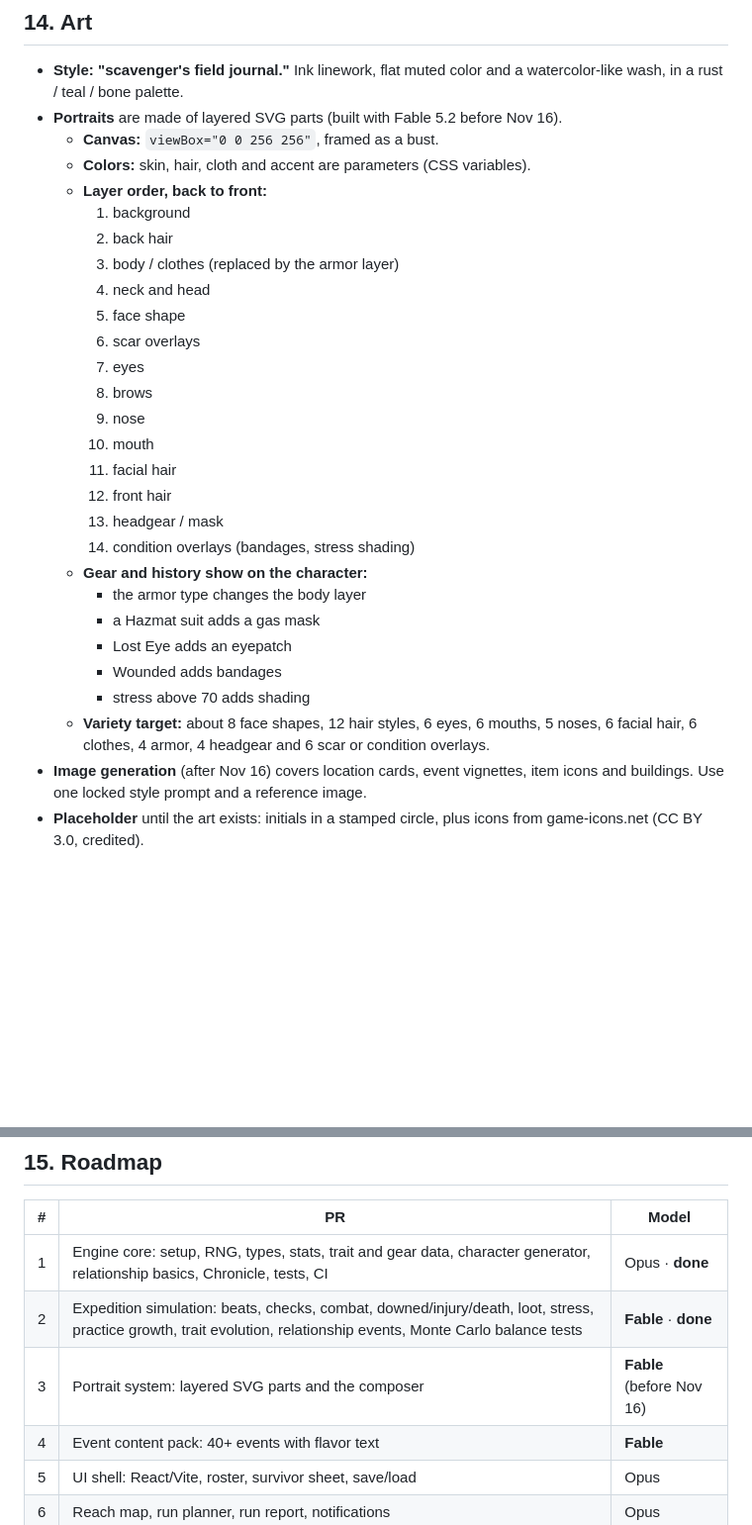
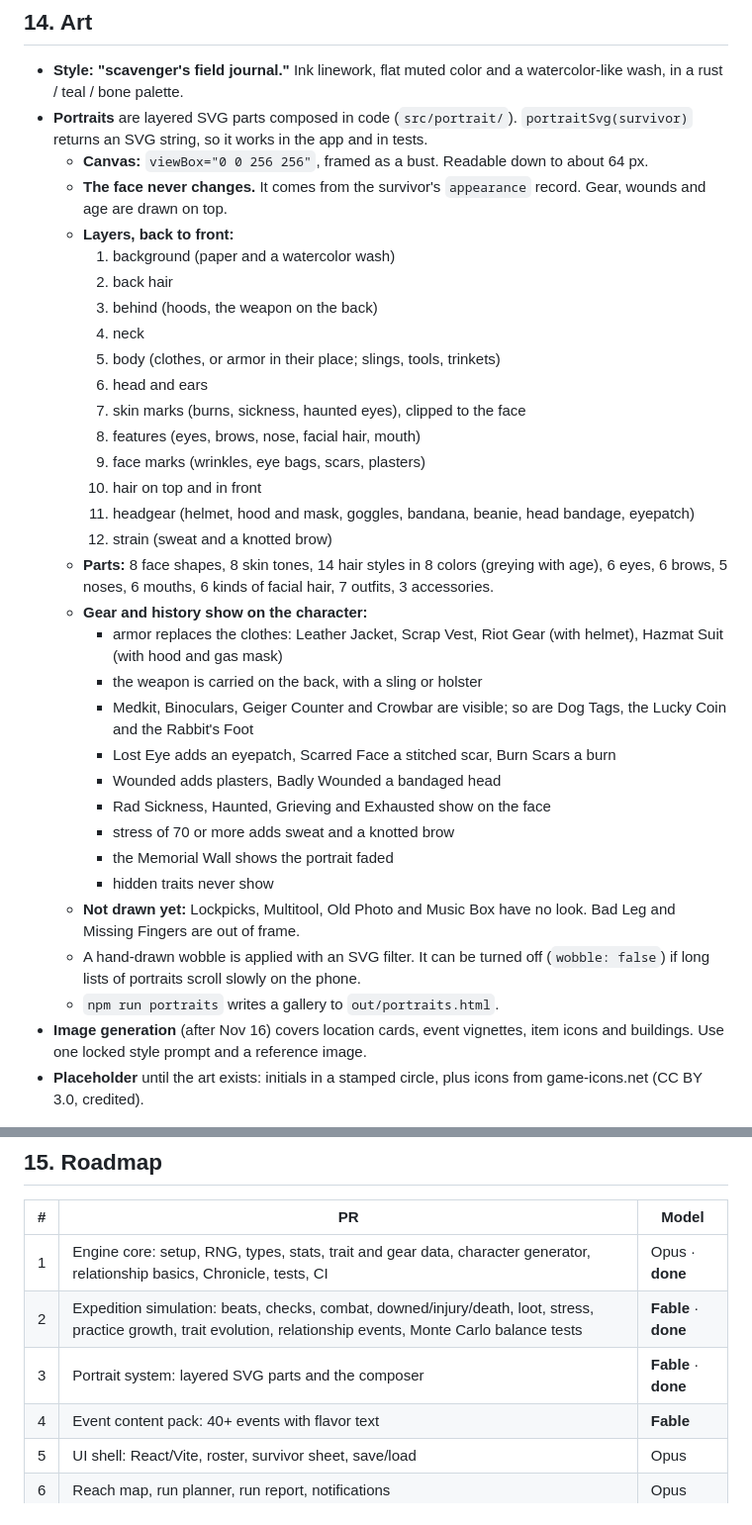
Before and after one commit to Barvaziyel/the-guild, a Markdown page: docs/DESIGN.md, 2 parts joined by grey strips. Shown at 99% size. Drawn GitHub-style; blank space fills up the shorter version.

```diff
--- a/docs/DESIGN.md
+++ b/docs/DESIGN.md
@@ -388,31 +388,36 @@ Every survivor has four slots: **Weapon · Armor · Tool · Trinket**
 ## 14. Art
 
 - **Style: "scavenger's field journal."** Ink linework, flat muted color and a watercolor-like wash, in a rust / teal / bone palette.
-- **Portraits** are made of layered SVG parts (built with Fable 5.2 before Nov 16).
-  - **Canvas:** `viewBox="0 0 256 256"`, framed as a bust.
-  - **Colors:** skin, hair, cloth and accent are parameters (CSS variables).
-  - **Layer order, back to front:**
-    1. background
+- **Portraits** are layered SVG parts composed in code (`src/portrait/`). `portraitSvg(survivor)` returns an SVG string, so it works in the app and in tests.
+  - **Canvas:** `viewBox="0 0 256 256"`, framed as a bust. Readable down to about 64 px.
+  - **The face never changes.** It comes from the survivor's `appearance` record. Gear, wounds and age are drawn on top.
+  - **Layers, back to front:**
+    1. background (paper and a watercolor wash)
     2. back hair
-    3. body / clothes (replaced by the armor layer)
-    4. neck and head
-    5. face shape
-    6. scar overlays
-    7. eyes
-    8. brows
-    9. nose
-    10. mouth
-    11. facial hair
-    12. front hair
-    13. headgear / mask
-    14. condition overlays (bandages, stress shading)
+    3. behind (hoods, the weapon on the back)
+    4. neck
+    5. body (clothes, or armor in their place; slings, tools, trinkets)
+    6. head and ears
+    7. skin marks (burns, sickness, haunted eyes), clipped to the face
+    8. features (eyes, brows, nose, facial hair, mouth)
+    9. face marks (wrinkles, eye bags, scars, plasters)
+    10. hair on top and in front
+    11. headgear (helmet, hood and mask, goggles, bandana, beanie, head bandage, eyepatch)
+    12. strain (sweat and a knotted brow)
+  - **Parts:** 8 face shapes, 8 skin tones, 14 hair styles in 8 colors (greying with age), 6 eyes, 6 brows, 5 noses, 6 mouths, 6 kinds of facial hair, 7 outfits, 3 accessories.
   - **Gear and history show on the character:**
-    - the armor type changes the body layer
-    - a Hazmat suit adds a gas mask
-    - Lost Eye adds an eyepatch
-    - Wounded adds bandages
-    - stress above 70 adds shading
-  - **Variety target:** about 8 face shapes, 12 hair styles, 6 eyes, 6 mouths, 5 noses, 6 facial hair, 6 clothes, 4 armor, 4 headgear and 6 scar or condition overlays.
+    - armor replaces the clothes: Leather Jacket, Scrap Vest, Riot Gear (with helmet), Hazmat Suit (with hood and gas mask)
+    - the weapon is carried on the back, with a sling or holster
+    - Medkit, Binoculars, Geiger Counter and Crowbar are visible; so are Dog Tags, the Lucky Coin and the Rabbit's Foot
+    - Lost Eye adds an eyepatch, Scarred Face a stitched scar, Burn Scars a burn
+    - Wounded adds plasters, Badly Wounded a bandaged head
+    - Rad Sickness, Haunted, Grieving and Exhausted show on the face
+    - stress of 70 or more adds sweat and a knotted brow
+    - the Memorial Wall shows the portrait faded
+    - hidden traits never show
+  - **Not drawn yet:** Lockpicks, Multitool, Old Photo and Music Box have no look. Bad Leg and Missing Fingers are out of frame.
+  - A hand-drawn wobble is applied with an SVG filter. It can be turned off (`wobble: false`) if long lists of portraits scroll slowly on the phone.
+  - `npm run portraits` writes a gallery to `out/portraits.html`.
 - **Image generation** (after Nov 16) covers location cards, event vignettes, item icons and buildings. Use one locked style prompt and a reference image.
 - **Placeholder** until the art exists: initials in a stamped circle, plus icons from game-icons.net (CC BY 3.0, credited).
 
@@ -422,7 +427,7 @@ Every survivor has four slots: **Weapon · Armor · Tool · Trinket**
 |---|---|---|
 | 1 | Engine core: setup, RNG, types, stats, trait and gear data, character generator, relationship basics, Chronicle, tests, CI | Opus · **done** |
 | 2 | Expedition simulation: beats, checks, combat, downed/injury/death, loot, stress, practice growth, trait evolution, relationship events, Monte Carlo balance tests | **Fable** · **done** |
-| 3 | Portrait system: layered SVG parts and the composer | **Fable** (before Nov 16) |
+| 3 | Portrait system: layered SVG parts and the composer | **Fable** · **done** |
 | 4 | Event content pack: 40+ events with flavor text | **Fable** |
 | 5 | UI shell: React/Vite, roster, survivor sheet, save/load | Opus |
 | 6 | Reach map, run planner, run report, notifications | Opus |
```
Also changed, not shown: other parts of docs/DESIGN.md (+1 -1 lines), CLAUDE.md (+12 -0 lines), README.md (+8 -1 lines), docs/img/portraits-one-life.png (added), docs/img/portraits-random.png (added), 11 other files.
